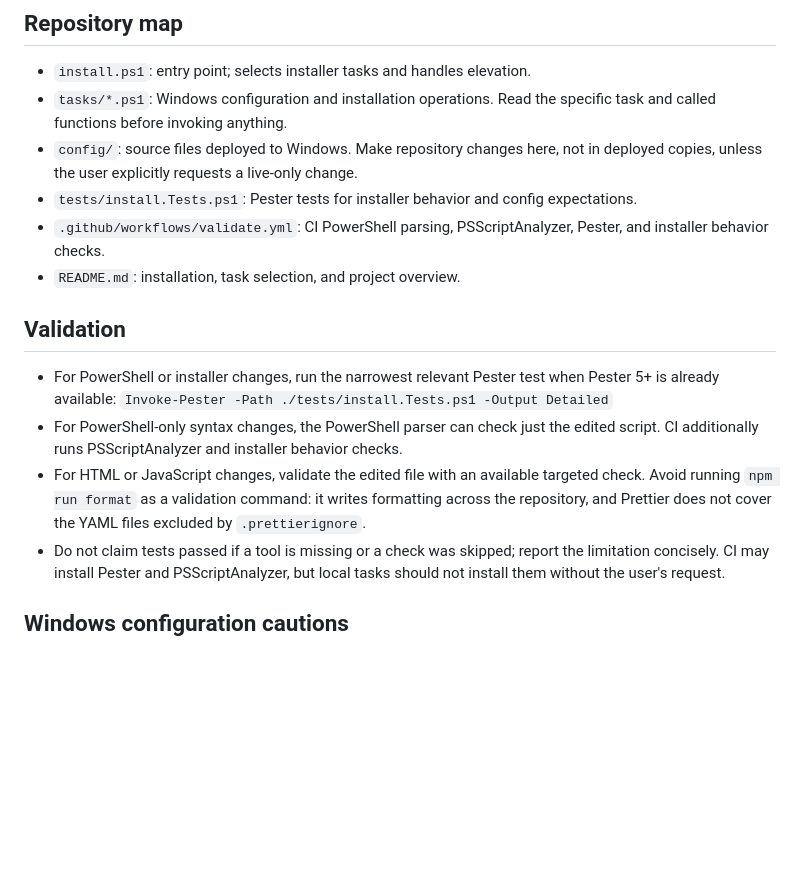
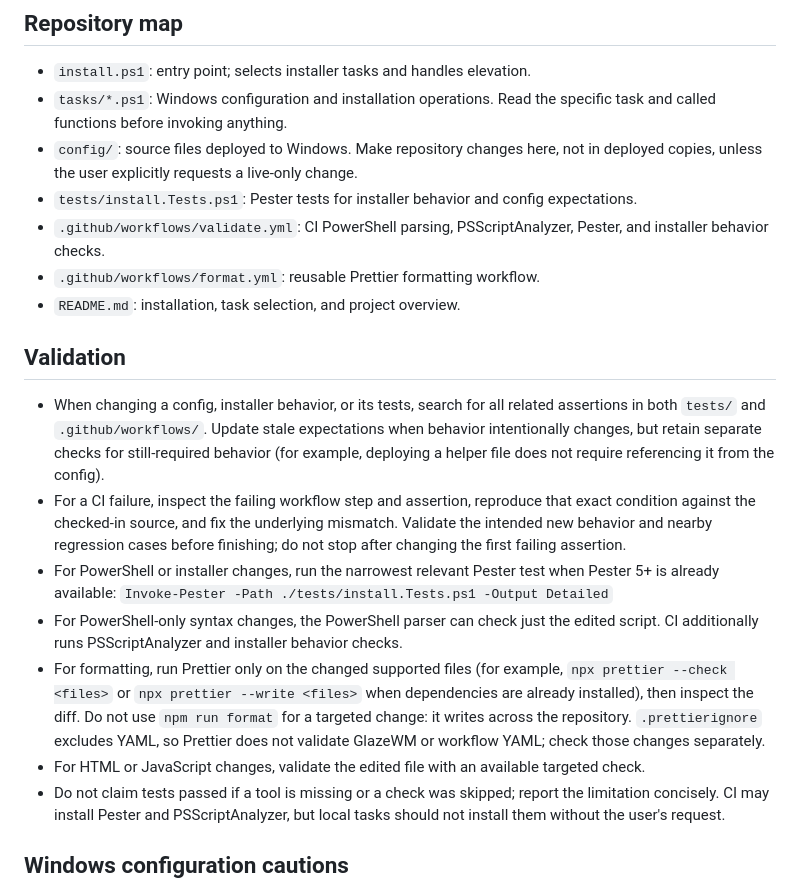
Before and after one commit to alexiszamanidis/windows, a Markdown page: AGENTS.md, the part around the change. Drawn GitHub-style; blank space fills up the shorter version.

```diff
--- a/AGENTS.md
+++ b/AGENTS.md
@@ -15,14 +15,18 @@
 -   `config/`: source files deployed to Windows. Make repository changes here, not in deployed copies, unless the user explicitly requests a live-only change.
 -   `tests/install.Tests.ps1`: Pester tests for installer behavior and config expectations.
 -   `.github/workflows/validate.yml`: CI PowerShell parsing, PSScriptAnalyzer, Pester, and installer behavior checks.
+-   `.github/workflows/format.yml`: reusable Prettier formatting workflow.
 -   `README.md`: installation, task selection, and project overview.
 
 ## Validation
 
+-   When changing a config, installer behavior, or its tests, search for all related assertions in both `tests/` and `.github/workflows/`. Update stale expectations when behavior intentionally changes, but retain separate checks for still-required behavior (for example, deploying a helper file does not require referencing it from the config).
+-   For a CI failure, inspect the failing workflow step and assertion, reproduce that exact condition against the checked-in source, and fix the underlying mismatch. Validate the intended new behavior and nearby regression cases before finishing; do not stop after changing the first failing assertion.
 -   For PowerShell or installer changes, run the narrowest relevant Pester test when Pester 5+ is already available:
     `Invoke-Pester -Path ./tests/install.Tests.ps1 -Output Detailed`
 -   For PowerShell-only syntax changes, the PowerShell parser can check just the edited script. CI additionally runs PSScriptAnalyzer and installer behavior checks.
--   For HTML or JavaScript changes, validate the edited file with an available targeted check. Avoid running `npm run format` as a validation command: it writes formatting across the repository, and Prettier does not cover the YAML files excluded by `.prettierignore`.
+-   For formatting, run Prettier only on the changed supported files (for example, `npx prettier --check <files>` or `npx prettier --write <files>` when dependencies are already installed), then inspect the diff. Do not use `npm run format` for a targeted change: it writes across the repository. `.prettierignore` excludes YAML, so Prettier does not validate GlazeWM or workflow YAML; check those changes separately.
+-   For HTML or JavaScript changes, validate the edited file with an available targeted check.
 -   Do not claim tests passed if a tool is missing or a check was skipped; report the limitation concisely. CI may install Pester and PSScriptAnalyzer, but local tasks should not install them without the user's request.
 
 ## Windows configuration cautions
```
